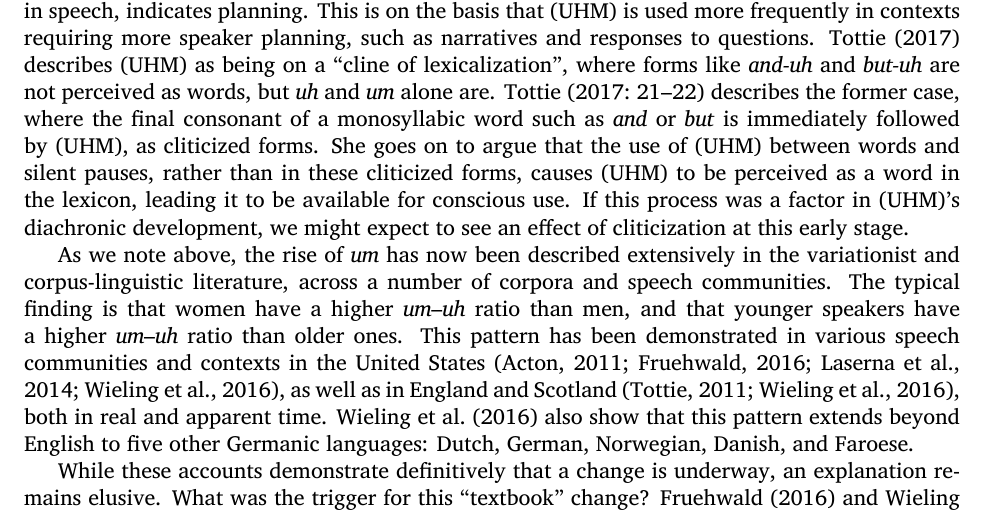
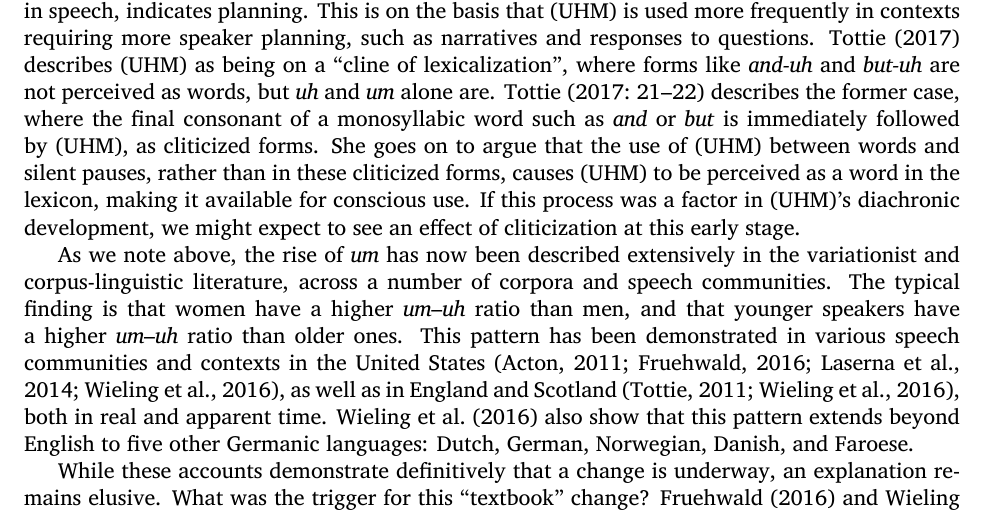
Before and after one commit to gadanidis/beforeum, a LaTeX document (beforeum.tex): part of page 2 of 14, cut so that both start at the same text. Compiled offline with XeLaTeX.

Commit message:
rephrase

```diff
--- a/beforeum.tex
+++ b/beforeum.tex
@@ -122,7 +122,7 @@ consonant of a monosyllabic word such as \emph{and} or \emph{but} is immediately
 followed by (UHM), as cliticized forms.
 She goes on to argue that the use of (UHM) between words and silent pauses,
 rather than in these cliticized forms, causes (UHM) to be perceived as a word in
-the lexicon, leading it to be available for conscious use.
+the lexicon, making it available for conscious use.
 If this process was a factor in (UHM)'s diachronic development, we might expect
 to see an effect of cliticization at this early stage.
 % TODO this is an interactional to interpersonal change
```
